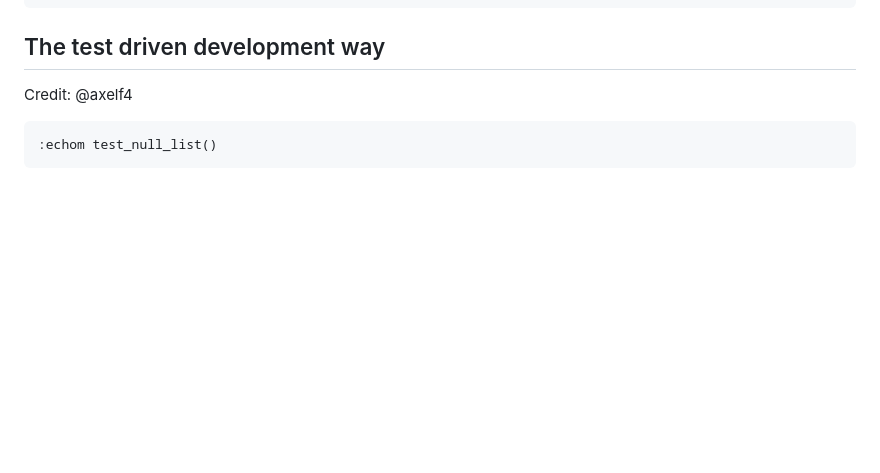
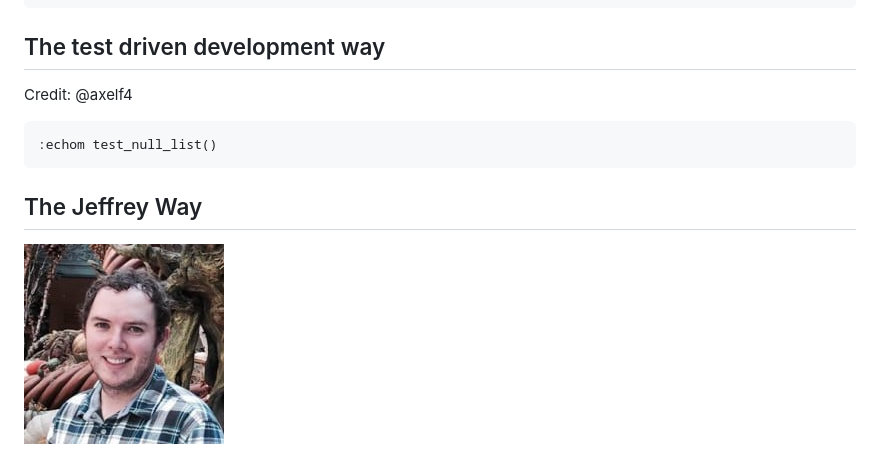
Before and after one commit to hakluke/how-to-exit-vim, a Markdown page: README.md, the part around the change. Rendered like a GitHub page; pictures changed too: assets/jeffrey.jpeg (added); blank space fills up the shorter version.

Commit message:
feat: Jeffrey Way is _the_ way

````diff
--- a/README.md
+++ b/README.md
@@ -378,3 +378,7 @@ Credit: @axelf4
 ```vim
 :echom test_null_list()
 ```
+
+## The Jeffrey Way
+
+![Jeffrey Way](assets/jeffrey.jpeg)
````
